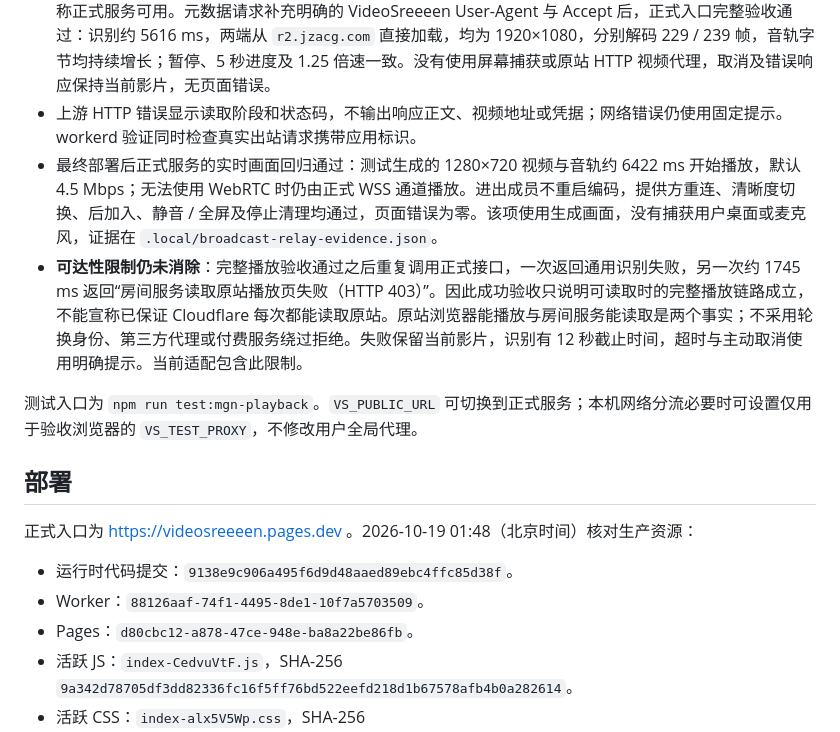
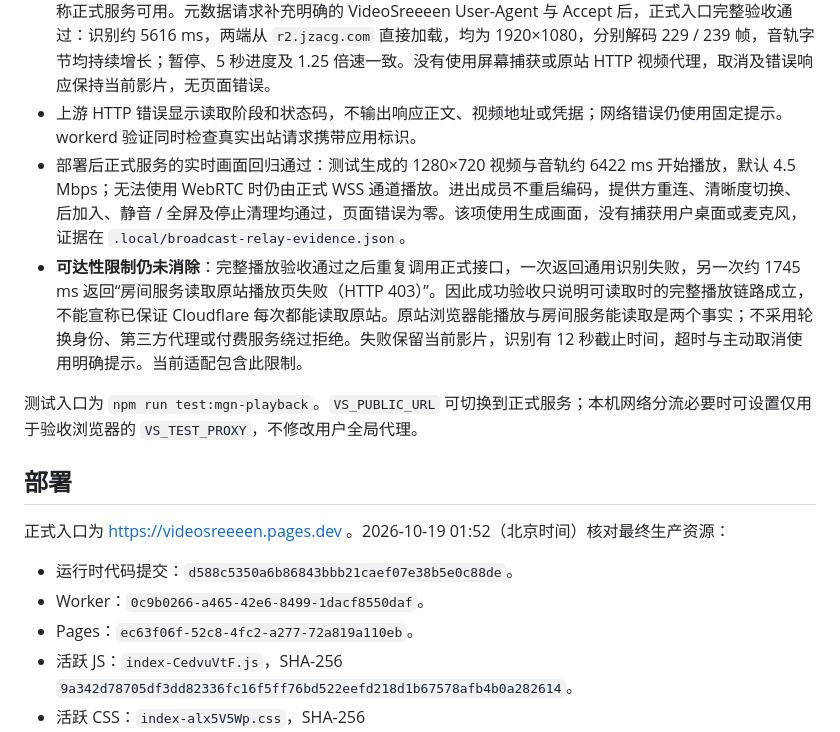
Before and after one commit to BorderArea01/VideoSreeeen, a Markdown page: docs/verification-mgn-source.md, the part around the change. Rendered like a GitHub page.

Commit message:
docs: record deployed Mgn source adapter and reachability limits

```diff
--- a/docs/verification-mgn-source.md
+++ b/docs/verification-mgn-source.md
@@ -19,18 +19,18 @@
 - 先行正式页面实验确认原站签发的源可由两个浏览器直接解码 1920×1080，音频字节持续增长；仅识别配置或接口返回 200 没有作为可播放的充分证据。真实完整原站响应、源地址、凭据和视频字节不进入仓库。
 - 首次部署后完整公开链接验收失败，定位到 Cloudflare 读取播放器配置返回 HTTP 520；没有据本地成功宣称正式服务可用。元数据请求补充明确的 VideoSreeeen User-Agent 与 Accept 后，正式入口完整验收通过：识别约 5616 ms，两端从 `r2.jzacg.com` 直接加载，均为 1920×1080，分别解码 229 / 239 帧，音轨字节均持续增长；暂停、5 秒进度及 1.25 倍速一致。没有使用屏幕捕获或原站 HTTP 视频代理，取消及错误响应保持当前影片，无页面错误。
 - 上游 HTTP 错误显示读取阶段和状态码，不输出响应正文、视频地址或凭据；网络错误仍使用固定提示。workerd 验证同时检查真实出站请求携带应用标识。
-- 最终部署后正式服务的实时画面回归通过：测试生成的 1280×720 视频与音轨约 6422 ms 开始播放，默认 4.5 Mbps；无法使用 WebRTC 时仍由正式 WSS 通道播放。进出成员不重启编码，提供方重连、清晰度切换、后加入、静音 / 全屏及停止清理均通过，页面错误为零。该项使用生成画面，没有捕获用户桌面或麦克风，证据在 `.local/broadcast-relay-evidence.json`。
+- 部署后正式服务的实时画面回归通过：测试生成的 1280×720 视频与音轨约 6422 ms 开始播放，默认 4.5 Mbps；无法使用 WebRTC 时仍由正式 WSS 通道播放。进出成员不重启编码，提供方重连、清晰度切换、后加入、静音 / 全屏及停止清理均通过，页面错误为零。该项使用生成画面，没有捕获用户桌面或麦克风，证据在 `.local/broadcast-relay-evidence.json`。
 - **可达性限制仍未消除**：完整播放验收通过之后重复调用正式接口，一次返回通用识别失败，另一次约 1745 ms 返回“房间服务读取原站播放页失败（HTTP 403）”。因此成功验收只说明可读取时的完整播放链路成立，不能宣称已保证 Cloudflare 每次都能读取原站。原站浏览器能播放与房间服务能读取是两个事实；不采用轮换身份、第三方代理或付费服务绕过拒绝。失败保留当前影片，识别有 12 秒截止时间，超时与主动取消使用明确提示。当前适配包含此限制。
 
 测试入口为 `npm run test:mgn-playback`。`VS_PUBLIC_URL` 可切换到正式服务；本机网络分流必要时可设置仅用于验收浏览器的 `VS_TEST_PROXY`，不修改用户全局代理。
 
 ## 部署
 
-正式入口为 https://videosreeeen.pages.dev 。2026-10-19 01:48（北京时间）核对生产资源：
+正式入口为 https://videosreeeen.pages.dev 。2026-10-19 01:52（北京时间）核对最终生产资源：
 
-- 运行时代码提交：`9138e9c906a495f6d9d48aaed89ebc4ffc85d38f`。
-- Worker：`88126aaf-74f1-4495-8de1-10f7a5703509`。
-- Pages：`d80cbc12-a878-47ce-948e-ba8a22be86fb`。
+- 运行时代码提交：`d588c5350a6b86843bbb21caef07e38b5e0c88de`。
+- Worker：`0c9b0266-a465-42e6-8499-1dacf8550daf`。
+- Pages：`ec63f06f-52c8-4fc2-a277-72a819a110eb`。
 - 活跃 JS：`index-CedvuVtF.js`，SHA-256 `9a342d78705df3dd82336fc16f5ff76bd522eefd218d1b67578afb4b0a282614`。
 - 活跃 CSS：`index-alx5V5Wp.css`，SHA-256 `51df51c3be268a41c3eebe70a458311e51f53ce150153a1097fc826abb204c18`。
 
```
